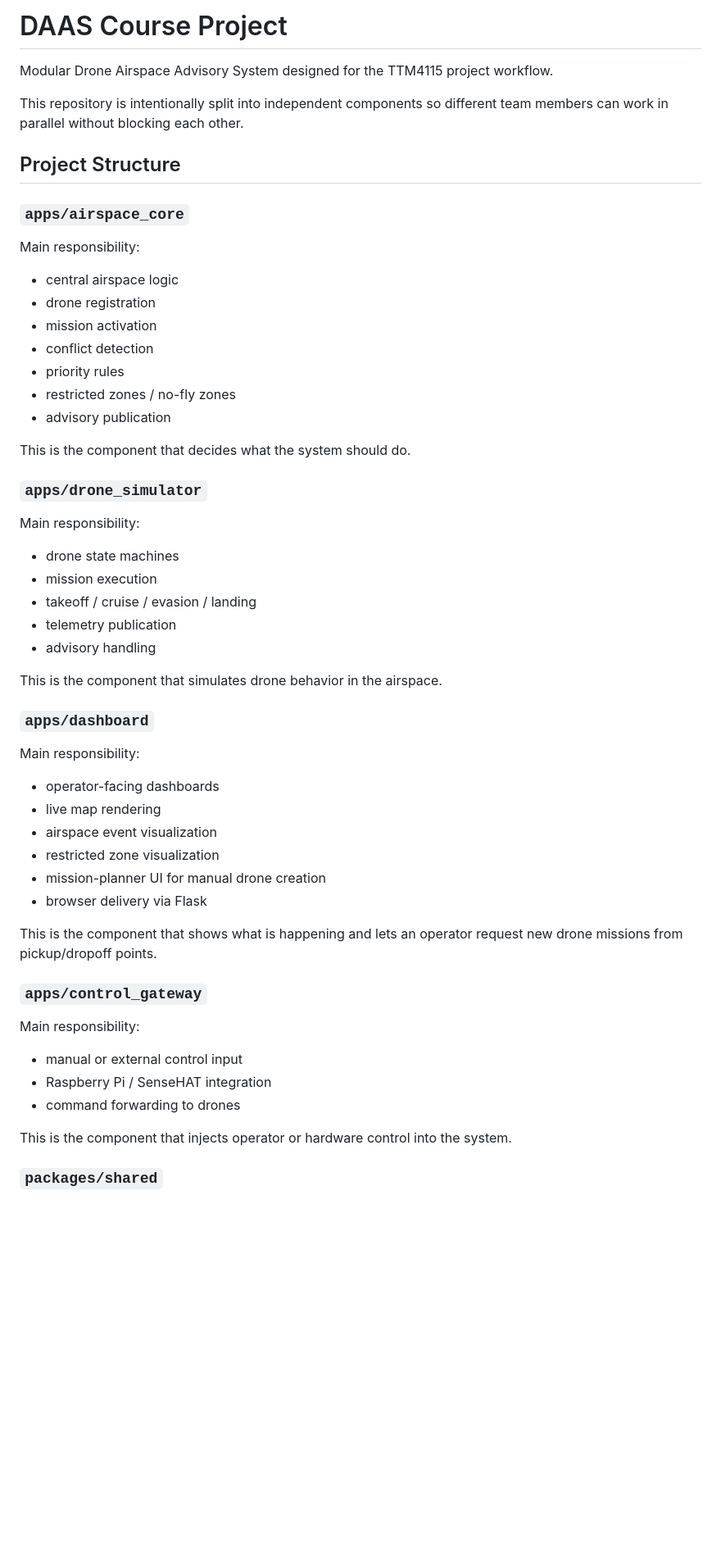
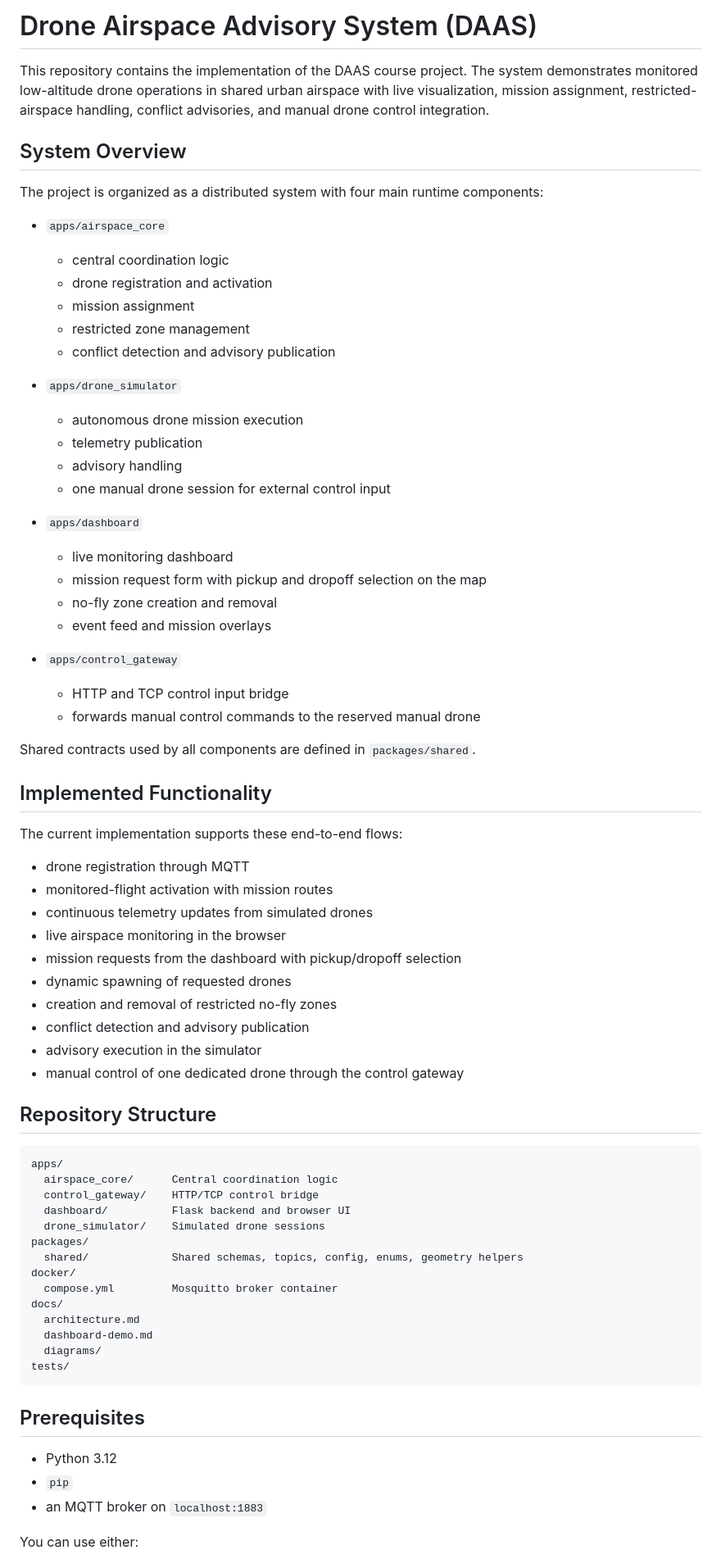
Before and after one commit to FFedericoFantini/daas-course-project, a Markdown page: README.md, the part around one of its changes. Shown at 82% size. GitHub-like rendering; blank space fills up the shorter version.

Commit message:
Simplify README for project delivery

````diff
--- a/README.md
+++ b/README.md
@@ -1,55 +1,75 @@
-# DAAS Course Project
+# Drone Airspace Advisory System (DAAS)
 
-Modular Drone Airspace Advisory System designed for the TTM4115 project workflow.
+This repository contains the implementation of the DAAS course project. The system demonstrates monitored low-altitude drone operations in shared urban airspace with live visualization, mission assignment, restricted-airspace handling, conflict advisories, and manual drone control integration.
 
-This repository is intentionally split into independent components so different team members can work in parallel without blocking each other.
+## System Overview
 
-## Project Structure
+The project is organized as a distributed system with four main runtime components:
 
-### `apps/airspace_core`
+- `apps/airspace_core`
+  - central coordination logic
+  - drone registration and activation
+  - mission assignment
+  - restricted zone management
+  - conflict detection and advisory publication
 
-Main responsibility:
-- central airspace logic
-- drone registration
-- mission activation
-- conflict detection
-- priority rules
-- restricted zones / no-fly zones
-- advisory publication
+- `apps/drone_simulator`
+  - autonomous drone mission execution
+  - telemetry publication
+  - advisory handling
+  - one manual drone session for external control input
 
-This is the component that decides what the system should do.
+- `apps/dashboard`
+  - live monitoring dashboard
+  - mission request form with pickup and dropoff selection on the map
+  - no-fly zone creation and removal
+  - event feed and mission overlays
 
-### `apps/drone_simulator`
+- `apps/control_gateway`
+  - HTTP and TCP control input bridge
+  - forwards manual control commands to the reserved manual drone
 
-Main responsibility:
-- drone state machines
-- mission execution
-- takeoff / cruise / evasion / landing
-- telemetry publication
-- advisory handling
+Shared contracts used by all components are defined in `packages/shared`.
 
-This is the component that simulates drone behavior in the airspace.
+## Implemented Functionality
 
-### `apps/dashboard`
+The current implementation supports these end-to-end flows:
 
-Main responsibility:
-- operator-facing dashboards
-- live map rendering
-- airspace event visualization
-- restricted zone visualization
-- mission-planner UI for manual drone creation
-- browser delivery via Flask
+- drone registration through MQTT
+- monitored-flight activation with mission routes
+- continuous telemetry updates from simulated drones
+- live airspace monitoring in the browser
+- mission requests from the dashboard with pickup/dropoff selection
+- dynamic spawning of requested drones
+- creation and removal of restricted no-fly zones
+- conflict detection and advisory publication
+- advisory execution in the simulator
+- manual control of one dedicated drone through the control gateway
 
-This is the component that shows what is happening and lets an operator request new drone missions from pickup/dropoff points.
+## Repository Structure
 
-### `apps/control_gateway`
+```text
+apps/
+  airspace_core/      Central coordination logic
+  control_gateway/    HTTP/TCP control bridge
+  dashboard/          Flask backend and browser UI
+  drone_simulator/    Simulated drone sessions
+packages/
+  shared/             Shared schemas, topics, config, enums, geometry helpers
+docker/
+  compose.yml         Mosquitto broker container
+docs/
+  architecture.md
+  dashboard-demo.md
+  diagrams/
+tests/
+```
 
-Main responsibility:
-- manual or external control input
-- Raspberry Pi / SenseHAT integration
-- command forwarding to drones
+## Prerequisites
 
-This is the component that injects operator or hardware control into the system.
+- Python 3.12
+- `pip`
+- an MQTT broker on `localhost:1883`
 
-### `packages/shared`
+You can use either:
 
````
Also changed, not shown: other parts of README.md (+94 -238 lines).
